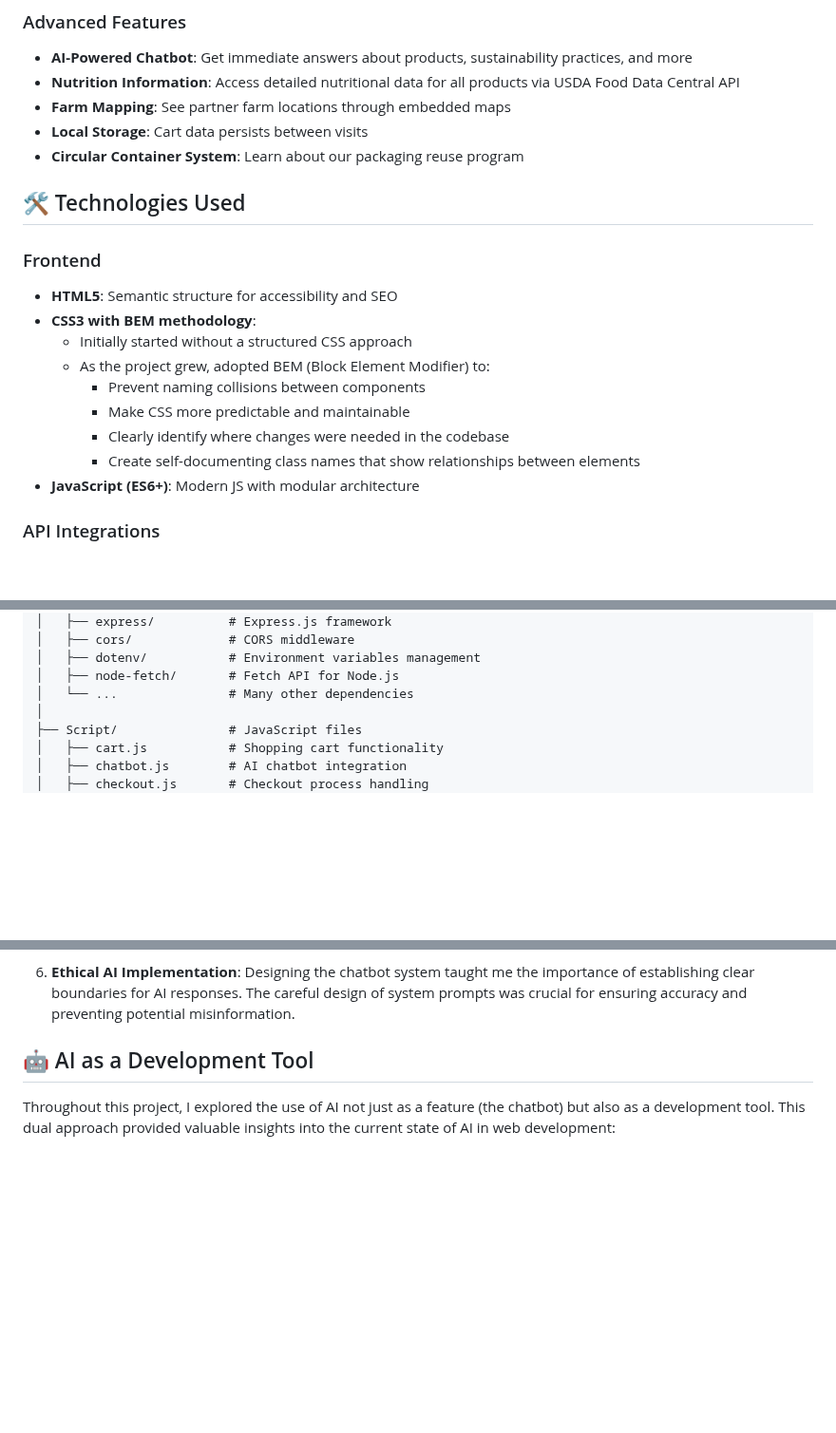
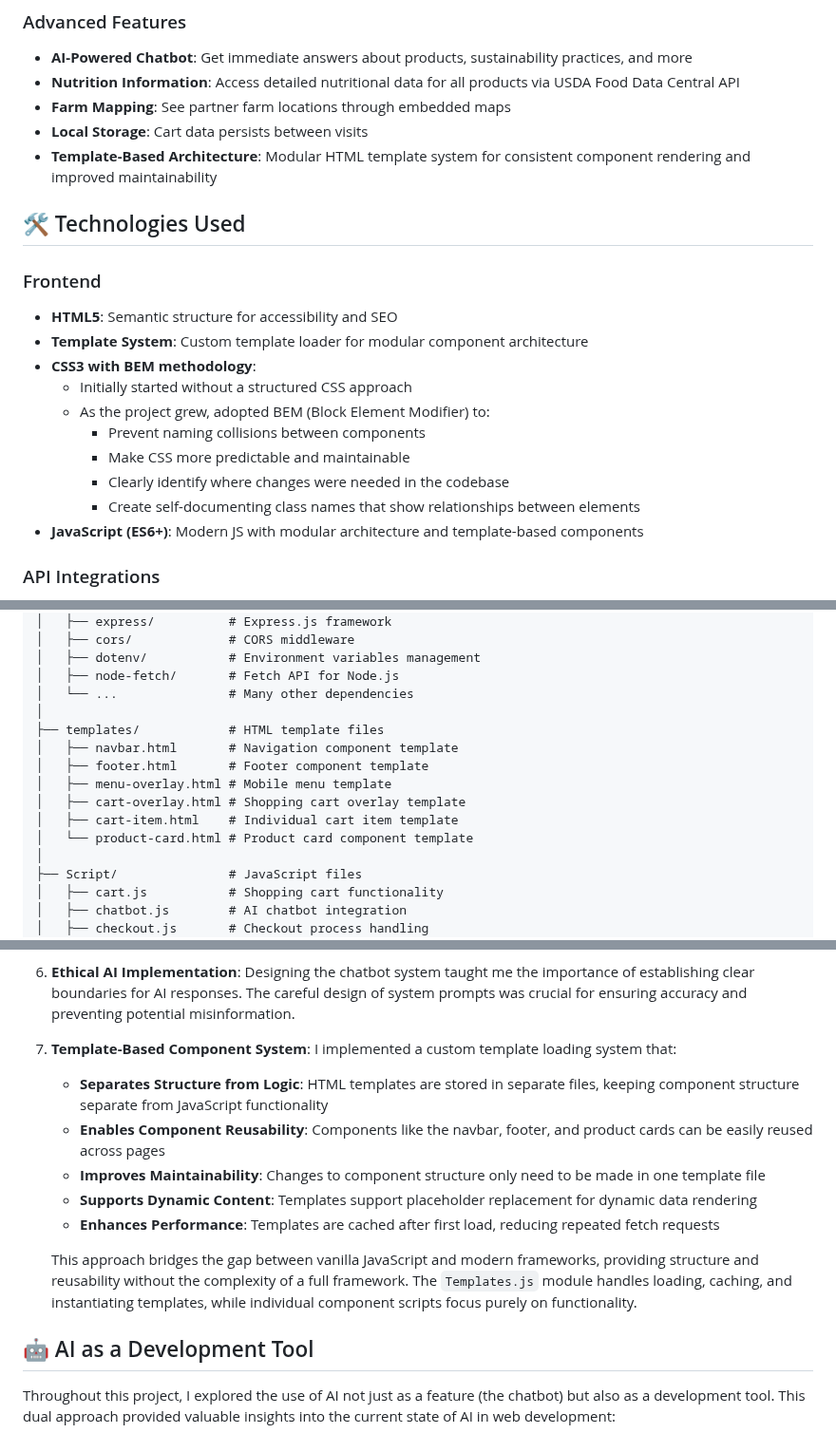
Before and after one commit to Clockert/eksamen, a Markdown page: README.md, 3 parts joined by grey strips. Shown at 95% size. Rendered like a GitHub page; blank space fills up the shorter version.

```diff
--- a/README.md
+++ b/README.md
@@ -46,13 +46,14 @@ Fram is a circular service that ensures your kitchen is always stocked with fres
 - **Nutrition Information**: Access detailed nutritional data for all products via USDA Food Data Central API
 - **Farm Mapping**: See partner farm locations through embedded maps
 - **Local Storage**: Cart data persists between visits
-- **Circular Container System**: Learn about our packaging reuse program
+- **Template-Based Architecture**: Modular HTML template system for consistent component rendering and improved maintainability
 
 ## 🛠️ Technologies Used
 
 ### Frontend
 
 - **HTML5**: Semantic structure for accessibility and SEO
+- **Template System**: Custom template loader for modular component architecture
 - **CSS3 with BEM methodology**:
   - Initially started without a structured CSS approach
   - As the project grew, adopted BEM (Block Element Modifier) to:
@@ -60,7 +61,7 @@ Fram is a circular service that ensures your kitchen is always stocked with fres
     - Make CSS more predictable and maintainable
     - Clearly identify where changes were needed in the codebase
     - Create self-documenting class names that show relationships between elements
-- **JavaScript (ES6+)**: Modern JS with modular architecture
+- **JavaScript (ES6+)**: Modern JS with modular architecture and template-based components
 
 ### API Integrations
 
@@ -97,6 +98,14 @@ fram-food-delivery/
 │   ├── dotenv/           # Environment variables management
 │   ├── node-fetch/       # Fetch API for Node.js
 │   └── ...               # Many other dependencies
+│
+├── templates/            # HTML template files
+│   ├── navbar.html       # Navigation component template
+│   ├── footer.html       # Footer component template
+│   ├── menu-overlay.html # Mobile menu template
+│   ├── cart-overlay.html # Shopping cart overlay template
+│   ├── cart-item.html    # Individual cart item template
+│   └── product-card.html # Product card component template
 │
 ├── Script/               # JavaScript files
 │   ├── cart.js           # Shopping cart functionality
@@ -293,6 +304,16 @@ As this project evolved, I learned several valuable lessons that might benefit o
 5. **Modular JavaScript**: Organizing JavaScript into component-based files with clear responsibilities made the codebase significantly more manageable as new features were added.
 
 6. **Ethical AI Implementation**: Designing the chatbot system taught me the importance of establishing clear boundaries for AI responses. The careful design of system prompts was crucial for ensuring accuracy and preventing potential misinformation.
+
+7. **Template-Based Component System**: I implemented a custom template loading system that:
+
+   - **Separates Structure from Logic**: HTML templates are stored in separate files, keeping component structure separate from JavaScript functionality
+   - **Enables Component Reusability**: Components like the navbar, footer, and product cards can be easily reused across pages
+   - **Improves Maintainability**: Changes to component structure only need to be made in one template file
+   - **Supports Dynamic Content**: Templates support placeholder replacement for dynamic data rendering
+   - **Enhances Performance**: Templates are cached after first load, reducing repeated fetch requests
+
+   This approach bridges the gap between vanilla JavaScript and modern frameworks, providing structure and reusability without the complexity of a full framework. The `Templates.js` module handles loading, caching, and instantiating templates, while individual component scripts focus purely on functionality.
 
 ## 🤖 AI as a Development Tool
 
```
Also changed, not shown: other parts of README.md (+2 -0 lines).
